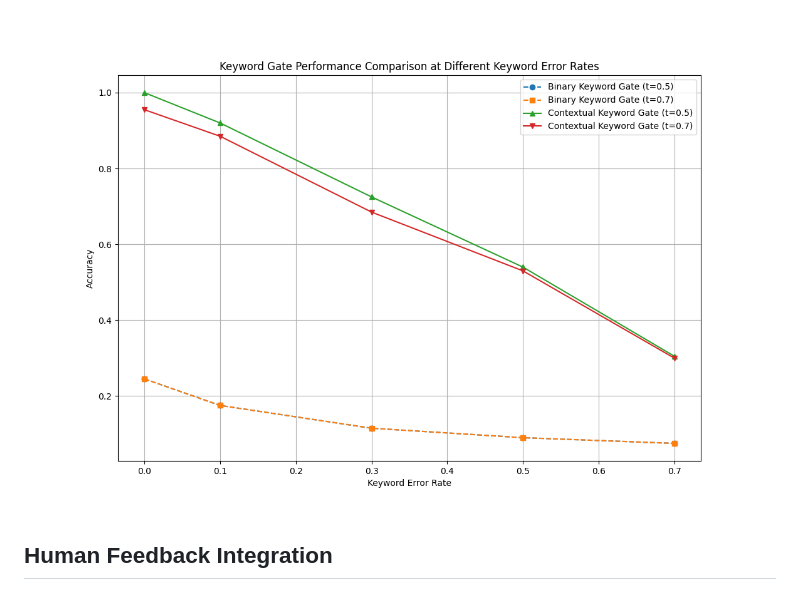
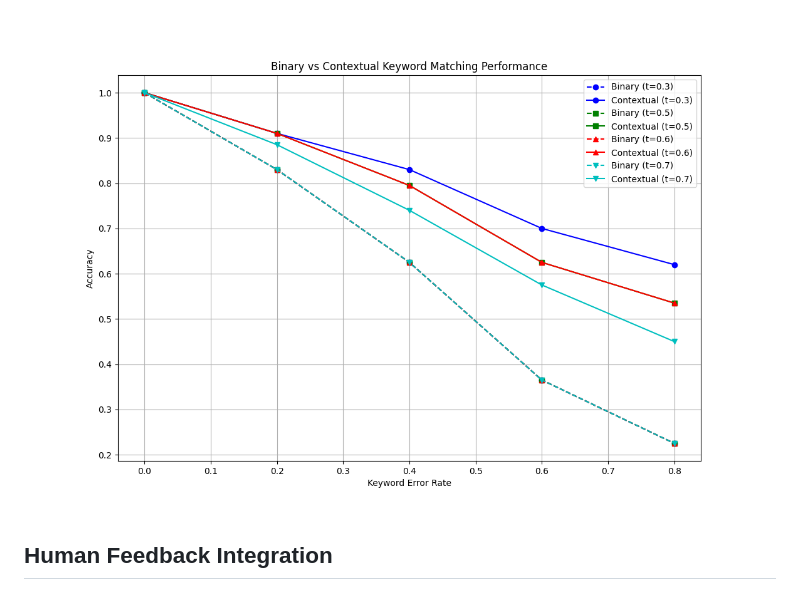
Before and after one commit to iiyyll01lin/domain-specific-llm-eval, a Markdown page: README.md, the part around the change. Drawn GitHub-style.

```diff
--- a/README.md
+++ b/README.md
@@ -52,7 +52,7 @@ Mean Pass Rate: 58.00%
 
 ![Performance Comparison of Binary and Contextual Keyword Matching at Different Error Rates](Performance%20Comparison%20of%20Binary%20and%20Contextual%20Keyword%20Matching%20at%20Different%20Error%20Rates.png)
 
-![Keyword Gate Performance Comparison at Different Keyword Error Rates](Keyword%20Gate%20Performance%20Comparison%20at%20Different%20Keyword%20Error%20Rates.png)
+![Binary vs Contextual Keyword Matching Performance](Binary%20vs%20Contextual%20Keyword%20Matching%20Performance.png)
 
 ## Human Feedback Integration
 
```
